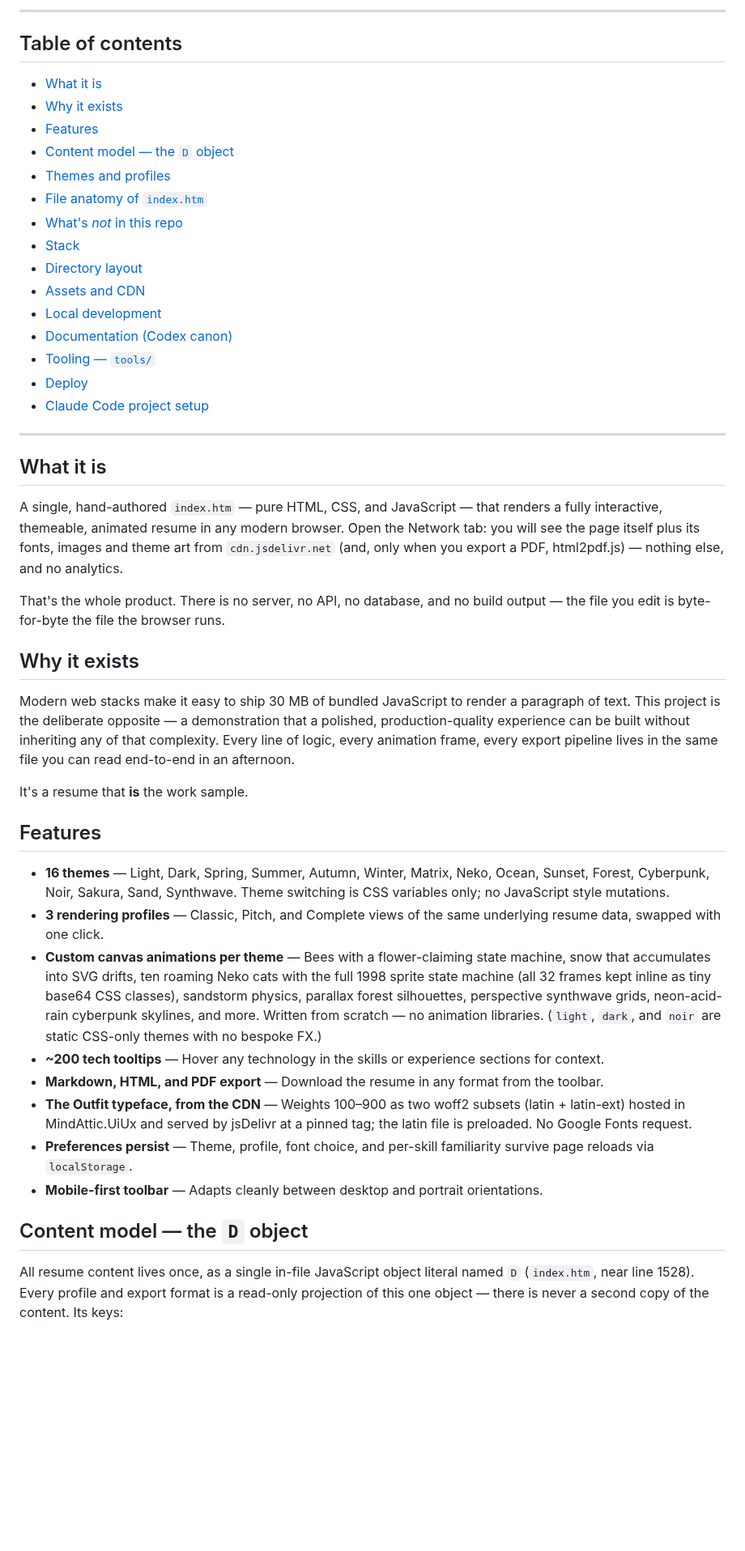
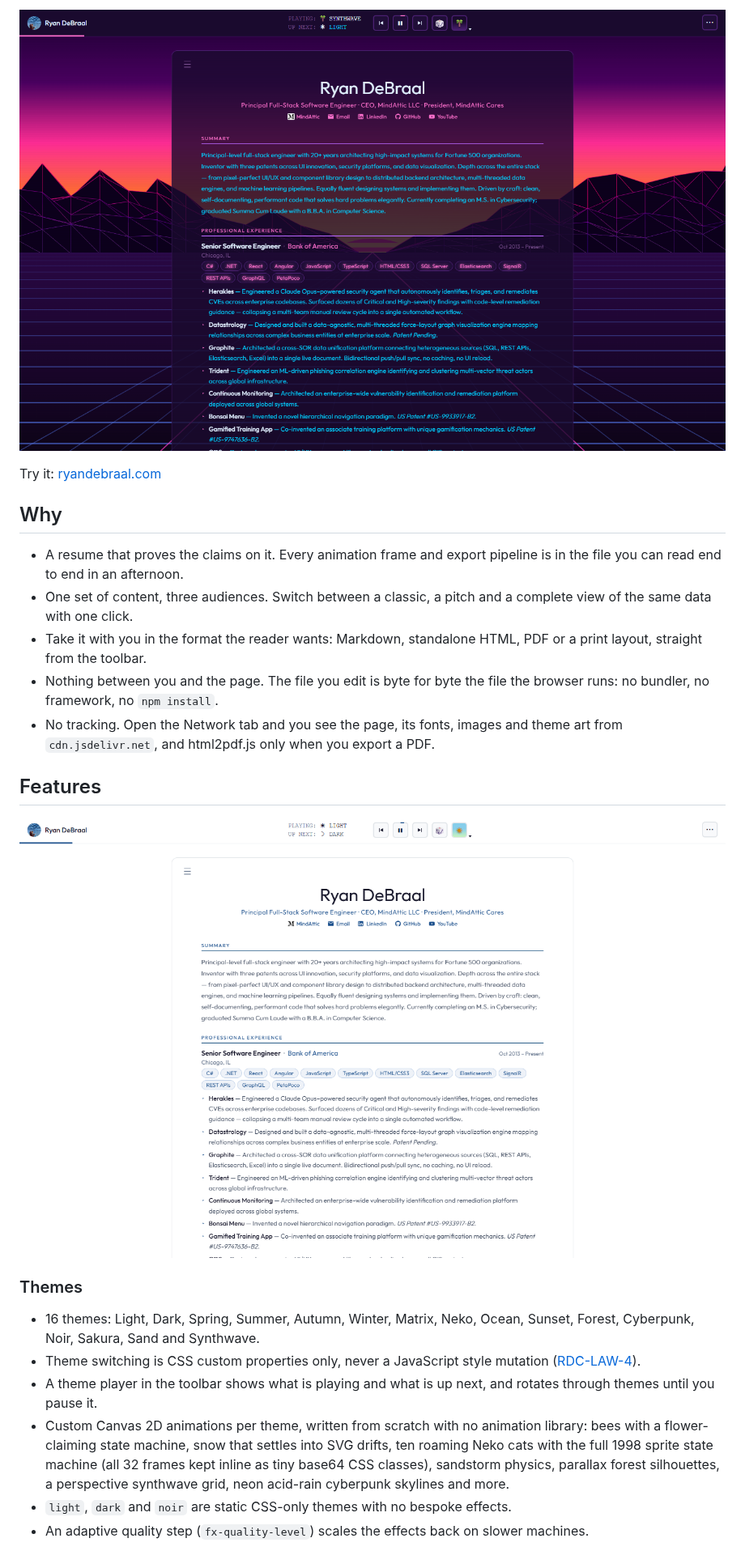
Before and after one commit to mindattic/MindAttic.Web, a Markdown page: ryandebraal.com/README.md, the part around one of its changes. Shown at 81% size. Drawn GitHub-style; pictures changed too: ryandebraal.com/docs/images/theme-light.png (added), ryandebraal.com/docs/images/theme-synthwave.png (added); blank space fills up the shorter version.

```diff
--- a/ryandebraal.com/README.md
+++ b/ryandebraal.com/README.md
@@ -6,50 +6,26 @@
 
----
+![The resume in the Synthwave theme: a neon sunset behind wireframe mountains and a perspective grid, with the resume card, summary and Bank of America experience in front](docs/images/theme-synthwave.png)
 
-## Table of contents
+Try it: [ryandebraal.com](https://ryandebraal.com)
 
-- [What it is](#what-it-is)
-- [Why it exists](#why-it-exists)
-- [Features](#features)
-- [Content model — the `D` object](#content-model--the-d-object)
-- [Themes and profiles](#themes-and-profiles)
-- [File anatomy of `index.htm`](#file-anatomy-of-indexhtm)
-- [What's *not* in this repo](#whats-not-in-this-repo)
-- [Stack](#stack)
-- [Directory layout](#directory-layout)
-- [Assets and CDN](#assets-and-cdn)
-- [Local development](#local-development)
-- [Documentation (Codex canon)](#documentation-codex-canon)
-- [Tooling — `tools/`](#tooling--tools)
-- [Deploy](#deploy)
-- [Claude Code project setup](#claude-code-project-setup)
+## Why
 
----
-
-## What it is
-
-A single, hand-authored `index.htm` — pure HTML, CSS, and JavaScript — that renders a fully interactive, themeable, animated resume in any modern browser. Open the Network tab: you will see the page itself plus its fonts, images and theme art from `cdn.jsdelivr.net` (and, only when you export a PDF, html2pdf.js) — nothing else, and no analytics.
-
-That's the whole product. There is no server, no API, no database, and no build output — the file you edit is byte-for-byte the file the browser runs.
-
-## Why it exists
-
-Modern web stacks make it easy to ship 30 MB of bundled JavaScript to render a paragraph of text. This project is the deliberate opposite — a demonstration that a polished, production-quality experience can be built without inheriting any of that complexity. Every line of logic, every animation frame, every export pipeline lives in the same file you can read end-to-end in an afternoon.
-
-It's a resume that **is** the work sample.
+- A resume that proves the claims on it. Every animation frame and export pipeline is in the file you can read end to end in an afternoon.
+- One set of content, three audiences. Switch between a classic, a pitch and a complete view of the same data with one click.
+- Take it with you in the format the reader wants: Markdown, standalone HTML, PDF or a print layout, straight from the toolbar.
+- Nothing between you and the page. The file you edit is byte for byte the file the browser runs: no bundler, no framework, no `npm install`.
+- No tracking. Open the Network tab and you see the page, its fonts, images and theme art from `cdn.jsdelivr.net`, and html2pdf.js only when you export a PDF.
 
 ## Features
 
-- **16 themes** — Light, Dark, Spring, Summer, Autumn, Winter, Matrix, Neko, Ocean, Sunset, Forest, Cyberpunk, Noir, Sakura, Sand, Synthwave. Theme switching is CSS variables only; no JavaScript style mutations.
-- **3 rendering profiles** — Classic, Pitch, and Complete views of the same underlying resume data, swapped with one click.
-- **Custom canvas animations per theme** — Bees with a flower-claiming state machine, snow that accumulates into SVG drifts, ten roaming Neko cats with the full 1998 sprite state machine (all 32 frames kept inline as tiny base64 CSS classes), sandstorm physics, parallax forest silhouettes, perspective synthwave grids, neon-acid-rain cyberpunk skylines, and more. Written from scratch — no animation libraries. (`light`, `dark`, and `noir` are static CSS-only themes with no bespoke FX.)
-- **~200 tech tooltips** — Hover any technology in the skills or experience sections for context.
-- **Markdown, HTML, and PDF export** — Download the resume in any format from the toolbar.
-- **The Outfit typeface, from the CDN** — Weights 100–900 as two woff2 subsets (latin + latin-ext) hosted in MindAttic.UiUx and served by jsDelivr at a pinned tag; the latin file is preloaded. No Google Fonts request.
-- **Preferences persist** — Theme, profile, font choice, and per-skill familiarity survive page reloads via `localStorage`.
-- **Mobile-first toolbar** — Adapts cleanly between desktop and portrait orientations.
+![The default Light theme: the resume card on a white background, with the theme player and settings toolbar across the top](docs/images/theme-light.png)
 
-## Content model — the `D` object
+### Themes
 
-All resume content lives once, as a single in-file JavaScript object literal named `D` (`index.htm`, near line 1528). Every profile and export format is a read-only projection of this one object — there is never a second copy of the content. Its keys:
+- 16 themes: Light, Dark, Spring, Summer, Autumn, Winter, Matrix, Neko, Ocean, Sunset, Forest, Cyberpunk, Noir, Sakura, Sand and Synthwave.
+- Theme switching is CSS custom properties only, never a JavaScript style mutation ([RDC-LAW-4](docs/BIBLE.md#RDC-LAW-4)).
+- A theme player in the toolbar shows what is playing and what is up next, and rotates through themes until you pause it.
+- Custom Canvas 2D animations per theme, written from scratch with no animation library: bees with a flower-claiming state machine, snow that settles into SVG drifts, ten roaming Neko cats with the full 1998 sprite state machine (all 32 frames kept inline as tiny base64 CSS classes), sandstorm physics, parallax forest silhouettes, a perspective synthwave grid, neon acid-rain cyberpunk skylines and more.
+- `light`, `dark` and `noir` are static CSS-only themes with no bespoke effects.
+- An adaptive quality step (`fx-quality-level`) scales the effects back on slower machines.
 
```
Also changed, not shown: other parts of ryandebraal.com/README.md (+138 -101 lines), ryandebraal.com/docs/images/theme-winter.png (added), 1 other file.
